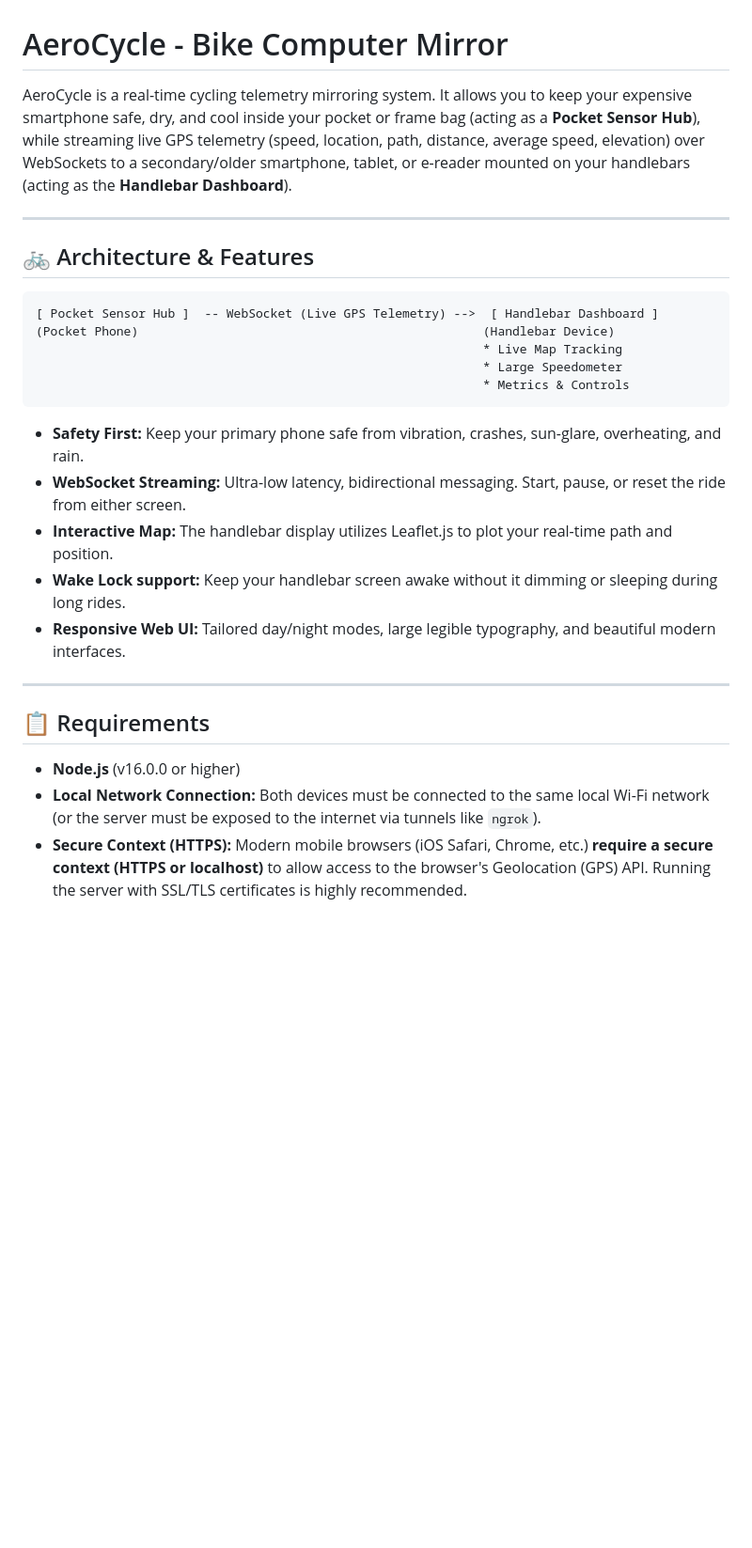
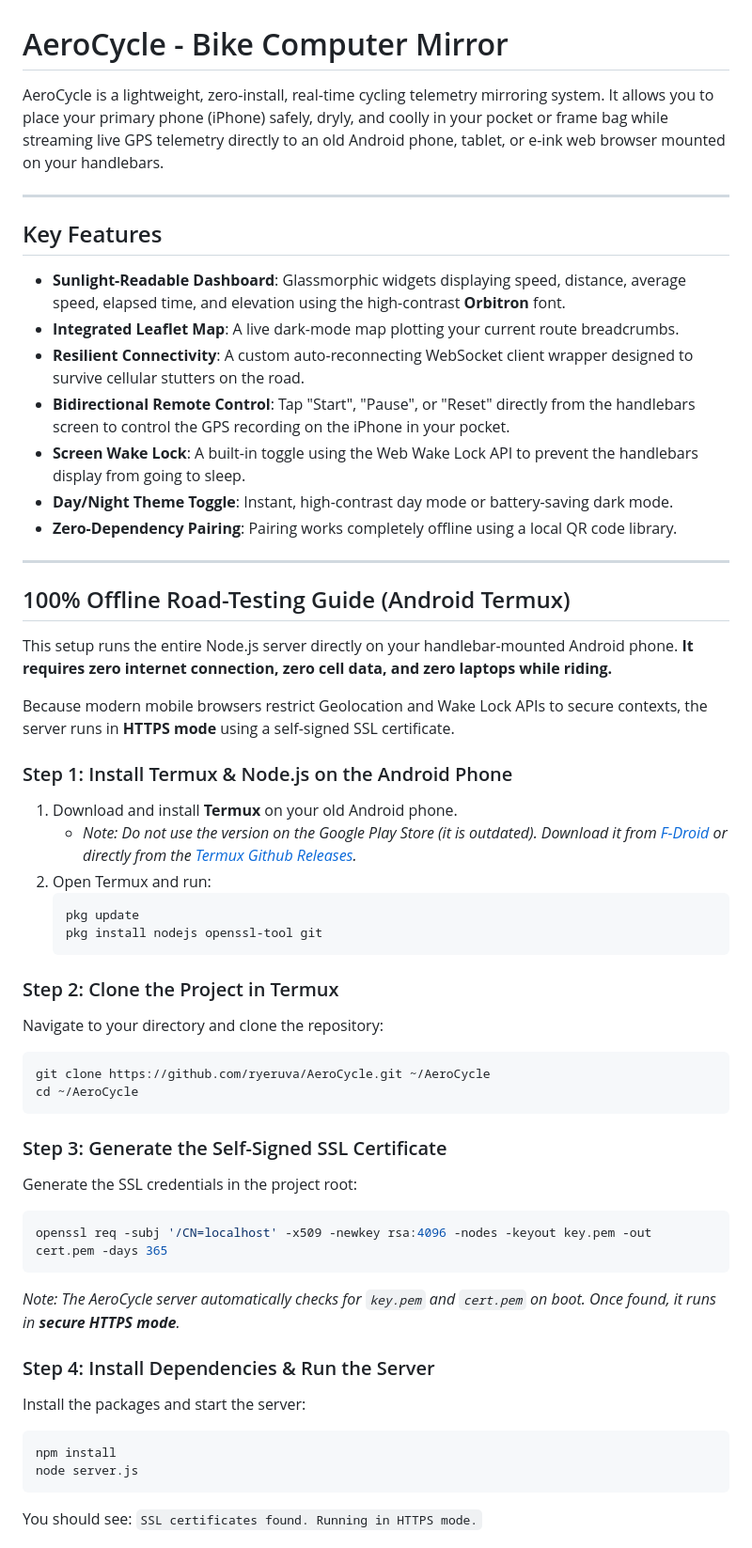
Before and after one commit to ryeruva/AeroCycle, a Markdown page: README.md, the part around one of its changes. Shown at 94% size. GitHub-like rendering; blank space fills up the shorter version.

Commit message:
Update README.md with detailed offline Android Termux instructions

````diff
--- a/README.md
+++ b/README.md
@@ -1,29 +1,56 @@
 # AeroCycle - Bike Computer Mirror
 
-AeroCycle is a real-time cycling telemetry mirroring system. It allows you to keep your expensive smartphone safe, dry, and cool inside your pocket or frame bag (acting as a **Pocket Sensor Hub**), while streaming live GPS telemetry (speed, location, path, distance, average speed, elevation) over WebSockets to a secondary/older smartphone, tablet, or e-reader mounted on your handlebars (acting as the **Handlebar Dashboard**).
+AeroCycle is a lightweight, zero-install, real-time cycling telemetry mirroring system. It allows you to place your primary phone (iPhone) safely, dryly, and coolly in your pocket or frame bag while streaming live GPS telemetry directly to an old Android phone, tablet, or e-ink web browser mounted on your handlebars.
 
 ---
 
-## 🚲 Architecture & Features
+## Key Features
 
-```
-[ Pocket Sensor Hub ]  -- WebSocket (Live GPS Telemetry) -->  [ Handlebar Dashboard ]
-(Pocket Phone)                                               (Handlebar Device)
-                                                             * Live Map Tracking
-                                                             * Large Speedometer
-                                                             * Metrics & Controls
-```
-
-- **Safety First:** Keep your primary phone safe from vibration, crashes, sun-glare, overheating, and rain.
-- **WebSocket Streaming:** Ultra-low latency, bidirectional messaging. Start, pause, or reset the ride from either screen.
-- **Interactive Map:** The handlebar display utilizes Leaflet.js to plot your real-time path and position.
-- **Wake Lock support:** Keep your handlebar screen awake without it dimming or sleeping during long rides.
-- **Responsive Web UI:** Tailored day/night modes, large legible typography, and beautiful modern interfaces.
+- **Sunlight-Readable Dashboard**: Glassmorphic widgets displaying speed, distance, average speed, elapsed time, and elevation using the high-contrast **Orbitron** font.
+- **Integrated Leaflet Map**: A live dark-mode map plotting your current route breadcrumbs.
+- **Resilient Connectivity**: A custom auto-reconnecting WebSocket client wrapper designed to survive cellular stutters on the road.
+- **Bidirectional Remote Control**: Tap "Start", "Pause", or "Reset" directly from the handlebars screen to control the GPS recording on the iPhone in your pocket.
+- **Screen Wake Lock**: A built-in toggle using the Web Wake Lock API to prevent the handlebars display from going to sleep.
+- **Day/Night Theme Toggle**: Instant, high-contrast day mode or battery-saving dark mode.
+- **Zero-Dependency Pairing**: Pairing works completely offline using a local QR code library.
 
 ---
 
-## 📋 Requirements
+## 100% Offline Road-Testing Guide (Android Termux)
 
-- **Node.js** (v16.0.0 or higher)
-- **Local Network Connection:** Both devices must be connected to the same local Wi-Fi network (or the server must be exposed to the internet via tunnels like `ngrok`).
-- **Secure Context (HTTPS):** Modern mobile browsers (iOS Safari, Chrome, etc.) **require a secure context (HTTPS or localhost)** to allow access to the browser's Geolocation (GPS) API. Running the server with SSL/TLS certificates is highly recommended.
+This setup runs the entire Node.js server directly on your handlebar-mounted Android phone. **It requires zero internet connection, zero cell data, and zero laptops while riding.**
+
+Because modern mobile browsers restrict Geolocation and Wake Lock APIs to secure contexts, the server runs in **HTTPS mode** using a self-signed SSL certificate.
+
+### Step 1: Install Termux & Node.js on the Android Phone
+1. Download and install **Termux** on your old Android phone.
+   * *Note: Do not use the version on the Google Play Store (it is outdated). Download it from [F-Droid](https://f-droid.org/packages/com.termux/) or directly from the [Termux Github Releases](https://github.com/termux/termux-app/releases).*
+2. Open Termux and run:
+   ```bash
+   pkg update
+   pkg install nodejs openssl-tool git
+   ```
+
+### Step 2: Clone the Project in Termux
+Navigate to your directory and clone the repository:
+```bash
+git clone https://github.com/ryeruva/AeroCycle.git ~/AeroCycle
+cd ~/AeroCycle
+```
+
+### Step 3: Generate the Self-Signed SSL Certificate
+Generate the SSL credentials in the project root:
+```bash
+openssl req -subj '/CN=localhost' -x509 -newkey rsa:4096 -nodes -keyout key.pem -out cert.pem -days 365
+```
+*Note: The AeroCycle server automatically checks for `key.pem` and `cert.pem` on boot. Once found, it runs in **secure HTTPS mode**.*
+
+### Step 4: Install Dependencies & Run the Server
+Install the packages and start the server:
+```bash
+npm install
+node server.js
+```
+You should see:
+`SSL certificates found. Running in HTTPS mode.`
+
````
Also changed, not shown: other parts of README.md (+24 -86 lines).
